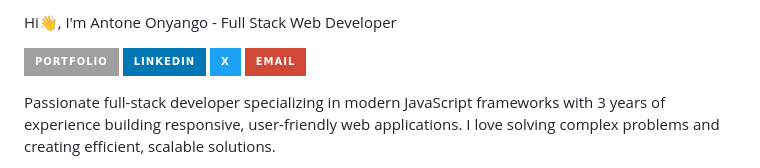
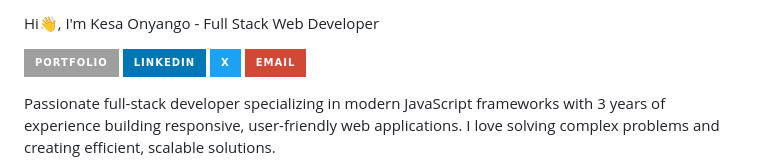
Before and after one commit to Antone-2/Antone-2, a Markdown page: README.md, the part around the change. Rendered like a GitHub page; badges without logos.

```diff
--- a/README.md
+++ b/README.md
@@ -1,4 +1,4 @@
- Hi👋, I'm Antone Onyango - Full Stack Web Developer
+ Hi👋, I'm Kesa Onyango - Full Stack Web Developer
 
 [![Portfolio](https://img.shields.io/badge/-Portfolio-lightgrey?style=for-the-badge)](https://github.com/Antone-2/Antone-2)
 [![LinkedIn](https://img.shields.io/badge/LinkedIn-0077B5?style=for-the-badge&logo=linkedin&logoColor=white)](https://linkedin.com/in/AntoneOnyango)
```
